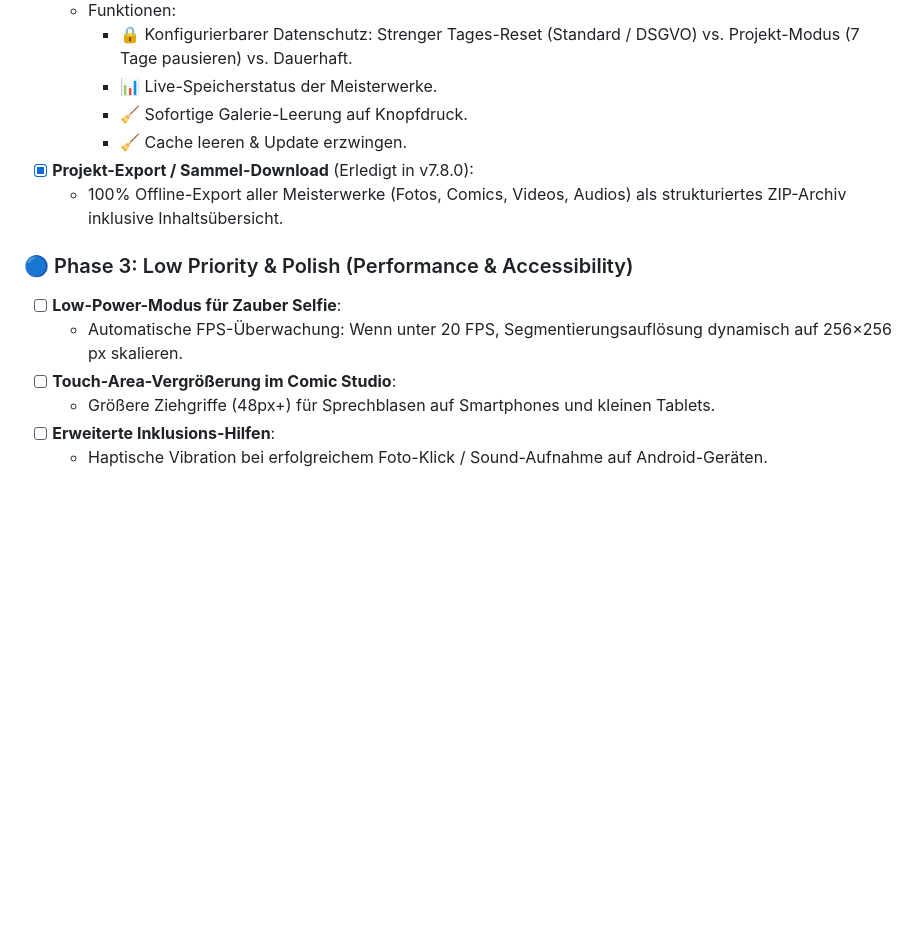
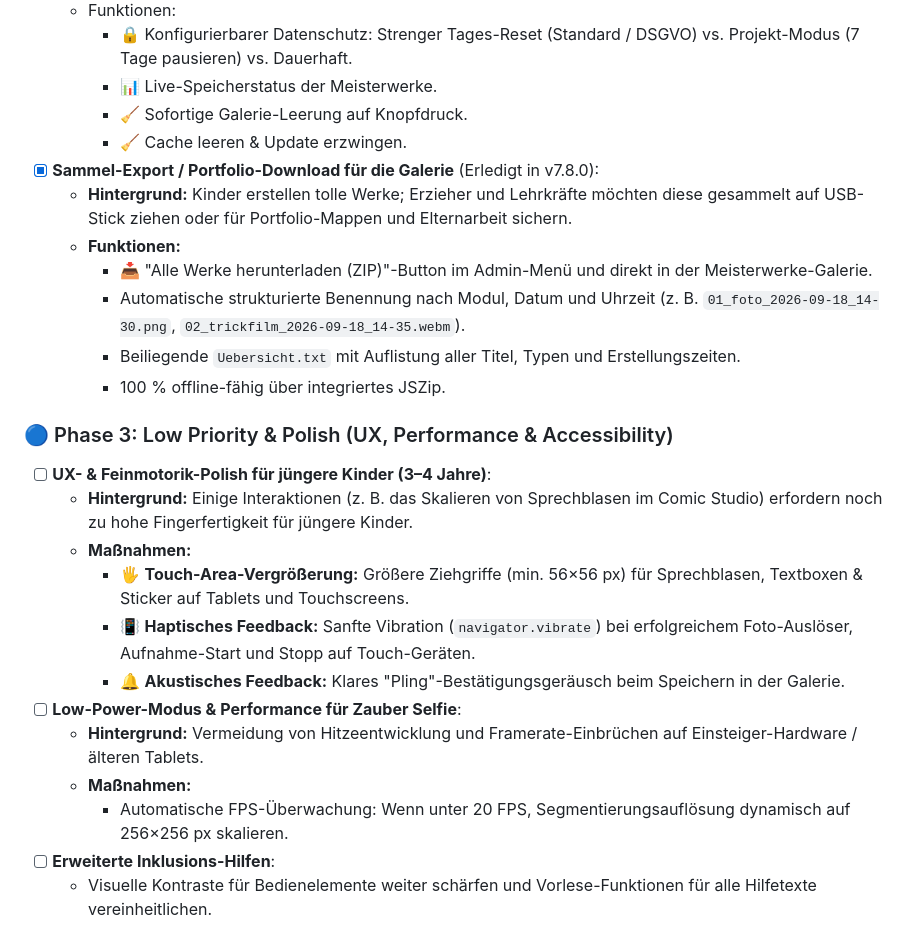
Before and after one commit to intense77/medien-station-app, a Markdown page: TODO.md, the part around the change. GitHub-like rendering; blank space fills up the shorter version.

Commit message:
docs: elaborate Portfolio ZIP export details and UX/fine-motor roadmap in TODO.md

```diff
--- a/TODO.md
+++ b/TODO.md
@@ -63,13 +63,24 @@ Sie konkurriert nicht mit hochkomplexer Produktionssoftware für Jugendliche/Erw
     - 📊 Live-Speicherstatus der Meisterwerke.
     - 🧹 Sofortige Galerie-Leerung auf Knopfdruck.
     - 🧹 Cache leeren & Update erzwingen.
-- [x] **Projekt-Export / Sammel-Download** (Erledigt in v7.8.0):
-  - 100% Offline-Export aller Meisterwerke (Fotos, Comics, Videos, Audios) als strukturiertes ZIP-Archiv inklusive Inhaltsübersicht.
+- [x] **Sammel-Export / Portfolio-Download für die Galerie** (Erledigt in v7.8.0):
+  - **Hintergrund:** Kinder erstellen tolle Werke; Erzieher und Lehrkräfte möchten diese gesammelt auf USB-Stick ziehen oder für Portfolio-Mappen und Elternarbeit sichern.
+  - **Funktionen:**
+    - 📥 "Alle Werke herunterladen (ZIP)"-Button im Admin-Menü und direkt in der Meisterwerke-Galerie.
+    - Automatische strukturierte Benennung nach Modul, Datum und Uhrzeit (z. B. `01_foto_2026-09-18_14-30.png`, `02_trickfilm_2026-09-18_14-35.webm`).
+    - Beiliegende `Uebersicht.txt` mit Auflistung aller Titel, Typen und Erstellungszeiten.
+    - 100 % offline-fähig über integriertes JSZip.
 
-### 🔵 Phase 3: Low Priority & Polish (Performance & Accessibility)
-- [ ] **Low-Power-Modus für Zauber Selfie**:
-  - Automatische FPS-Überwachung: Wenn unter 20 FPS, Segmentierungsauflösung dynamisch auf 256×256 px skalieren.
-- [ ] **Touch-Area-Vergrößerung im Comic Studio**:
-  - Größere Ziehgriffe (48px+) für Sprechblasen auf Smartphones und kleinen Tablets.
+### 🔵 Phase 3: Low Priority & Polish (UX, Performance & Accessibility)
+- [ ] **UX- & Feinmotorik-Polish für jüngere Kinder (3–4 Jahre)**:
+  - **Hintergrund:** Einige Interaktionen (z. B. das Skalieren von Sprechblasen im Comic Studio) erfordern noch zu hohe Fingerfertigkeit für jüngere Kinder.
+  - **Maßnahmen:**
+    - 🖐️ **Touch-Area-Vergrößerung:** Größere Ziehgriffe (min. 56×56 px) für Sprechblasen, Textboxen & Sticker auf Tablets und Touchscreens.
+    - 📳 **Haptisches Feedback:** Sanfte Vibration (`navigator.vibrate`) bei erfolgreichem Foto-Auslöser, Aufnahme-Start und Stopp auf Touch-Geräten.
+    - 🔔 **Akustisches Feedback:** Klares "Pling"-Bestätigungsgeräusch beim Speichern in der Galerie.
+- [ ] **Low-Power-Modus & Performance für Zauber Selfie**:
+  - **Hintergrund:** Vermeidung von Hitzeentwicklung und Framerate-Einbrüchen auf Einsteiger-Hardware / älteren Tablets.
+  - **Maßnahmen:**
+    - Automatische FPS-Überwachung: Wenn unter 20 FPS, Segmentierungsauflösung dynamisch auf 256×256 px skalieren.
 - [ ] **Erweiterte Inklusions-Hilfen**:
-  - Haptische Vibration bei erfolgreichem Foto-Klick / Sound-Aufnahme auf Android-Geräten.
+  - Visuelle Kontraste für Bedienelemente weiter schärfen und Vorlese-Funktionen für alle Hilfetexte vereinheitlichen.
```
